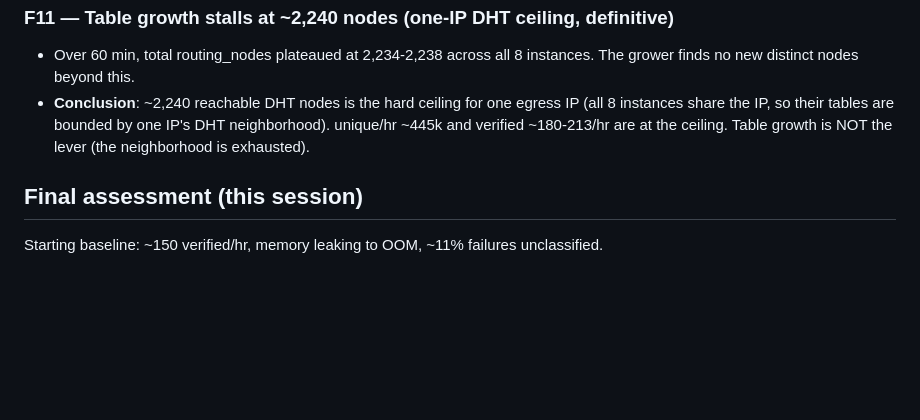
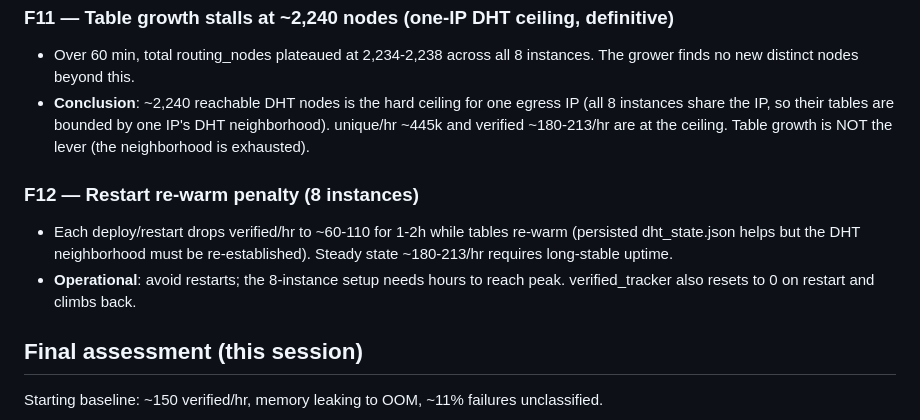
Before and after one commit to vaz3r/gaia, a Markdown page: VALIDATION.md, the part around the change. GitHub-like rendering; blank space fills up the shorter version.

Commit message:
docs: F12 restart re-warm penalty (verified drops to ~60-110/hr for 1-2h)
Each deploy drops verified/hr until tables re-warm. Avoid restarts; peak
~180-213/hr requires long uptime. verified_tracker resets to 0 and climbs back.

```diff
--- a/VALIDATION.md
+++ b/VALIDATION.md
@@ -94,6 +94,13 @@ WAL-free, consistent while running). Current snapshot ~4M scans.
   IP's DHT neighborhood). unique/hr ~445k and verified ~180-213/hr are at the
   ceiling. Table growth is NOT the lever (the neighborhood is exhausted).
 
+### F12 — Restart re-warm penalty (8 instances)
+- Each deploy/restart drops verified/hr to ~60-110 for 1-2h while tables
+  re-warm (persisted dht_state.json helps but the DHT neighborhood must be
+  re-established). Steady state ~180-213/hr requires long-stable uptime.
+- **Operational**: avoid restarts; the 8-instance setup needs hours to reach
+  peak. verified_tracker also resets to 0 on restart and climbs back.
+
 ## Final assessment (this session)
 
 Starting baseline: ~150 verified/hr, memory leaking to OOM, ~11% failures
```
